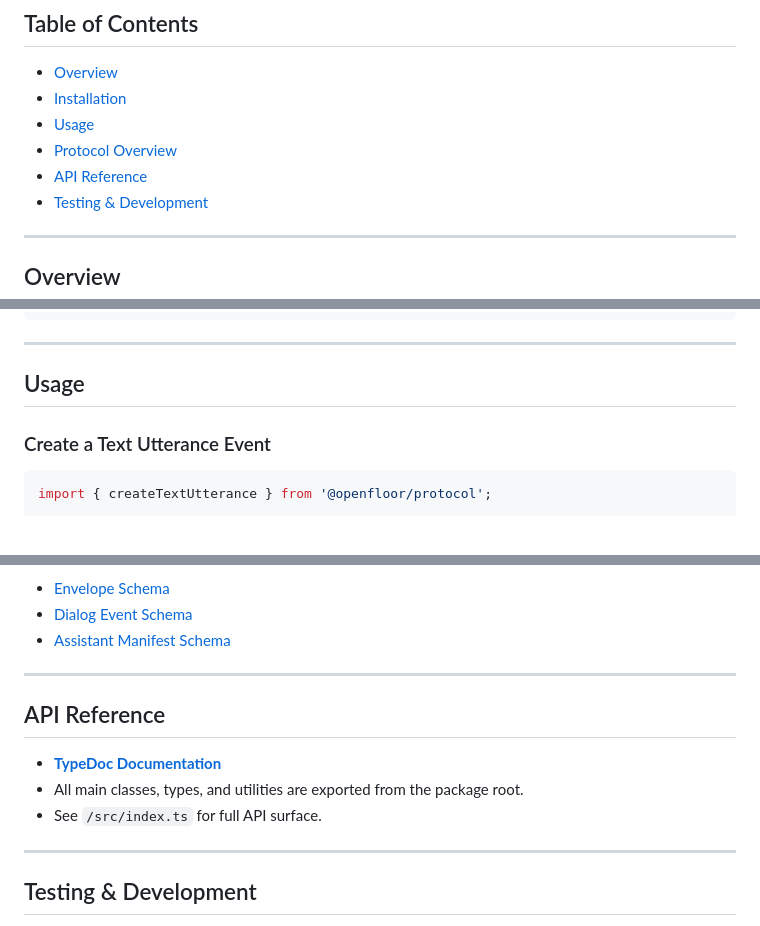
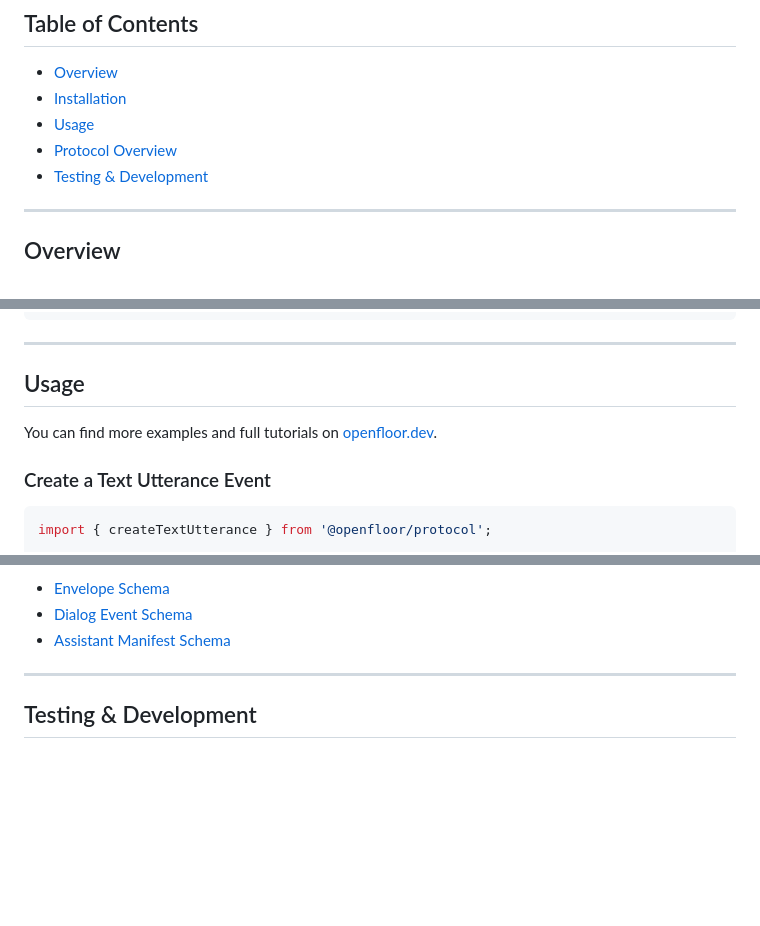
Before and after one commit to open-voice-interoperability/openfloor-js, a Markdown page: README.md, 3 parts joined by grey strips. Rendered like a GitHub page; blank space fills up the shorter version.

Commit message:
Add openfloor.dev to readme

````diff
--- a/README.md
+++ b/README.md
@@ -18,7 +18,6 @@
 - [Installation](#installation)
 - [Usage](#usage)
 - [Protocol Overview](#protocol-overview)
-- [API Reference](#api-reference)
 - [Testing & Development](#testing--development)
 
 ---
@@ -42,6 +41,8 @@ npm install @openfloor/protocol
 ---
 
 ## Usage
+
+You can find more examples and full tutorials on [openfloor.dev](https://openfloor.dev).
 
 ### Create a Text Utterance Event
 ```typescript
@@ -111,13 +112,6 @@ if (result.valid) {
 - [Dialog Event Schema](./schemas/dialog-event/1.0.2/dialog-event-schema.json)
 - [Assistant Manifest Schema](./schemas/assistant-manifest/1.0.0/assistant-manifest-schema.json)
 
----
-
-## API Reference
-
-- **[TypeDoc Documentation](https://open-voice-interoperability.github.io/openfloor-js/)**
-- All main classes, types, and utilities are exported from the package root.
-- See `/src/index.ts` for full API surface.
 
 ---
 
````
